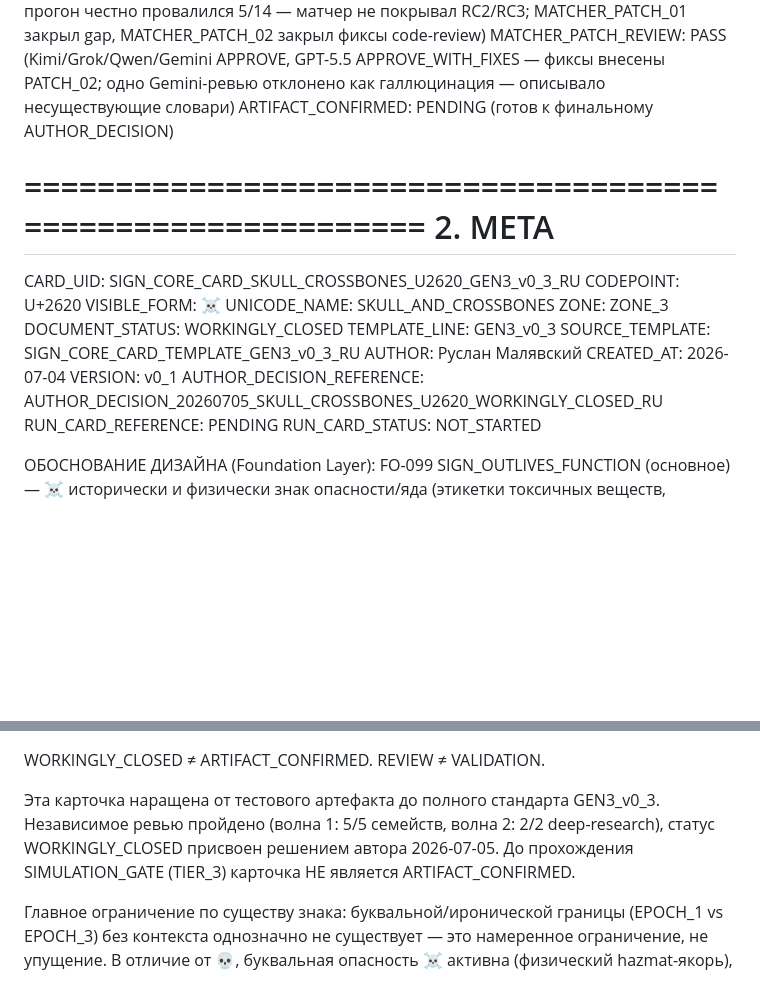
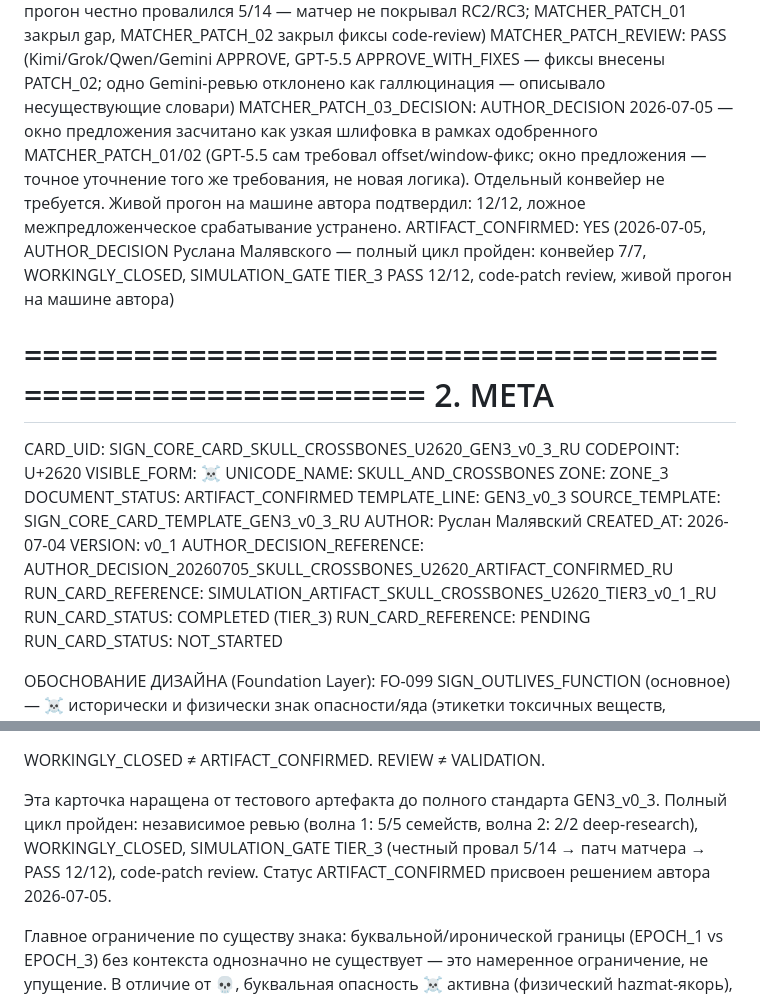
Before and after one commit to Rus1978Rus/msl_mip, a Markdown page: cards/SIGN_CORE_CARD_SKULL_CROSSBONES_U2620_GEN3_v0_3_RU.md, 2 parts joined by grey strips. Rendered like a GitHub page; blank space fills up the shorter version.

Commit message:
SKULL_CROSSBONES U+2620 ARTIFACT_CONFIRMED — full cycle complete

```diff
--- a/cards/SIGN_CORE_CARD_SKULL_CROSSBONES_U2620_GEN3_v0_3_RU.md
+++ b/cards/SIGN_CORE_CARD_SKULL_CROSSBONES_U2620_GEN3_v0_3_RU.md
@@ -37,7 +37,17 @@ STATUS_PROGRESSION_TRACKER:
   MATCHER_PATCH_REVIEW: PASS (Kimi/Grok/Qwen/Gemini APPROVE, GPT-5.5
     APPROVE_WITH_FIXES — фиксы внесены PATCH_02; одно Gemini-ревью
     отклонено как галлюцинация — описывало несуществующие словари)
-  ARTIFACT_CONFIRMED: PENDING (готов к финальному AUTHOR_DECISION)
+  MATCHER_PATCH_03_DECISION: AUTHOR_DECISION 2026-07-05 — окно
+    предложения засчитано как узкая шлифовка в рамках одобренного
+    MATCHER_PATCH_01/02 (GPT-5.5 сам требовал offset/window-фикс;
+    окно предложения — точное уточнение того же требования, не новая
+    логика). Отдельный конвейер не требуется. Живой прогон на машине
+    автора подтвердил: 12/12, ложное межпредложенческое срабатывание
+    устранено.
+  ARTIFACT_CONFIRMED: YES (2026-07-05, AUTHOR_DECISION Руслана
+    Малявского — полный цикл пройден: конвейер 7/7, WORKINGLY_CLOSED,
+    SIMULATION_GATE TIER_3 PASS 12/12, code-patch review, живой прогон
+    на машине автора)
 
 ============================================================
 2. META
@@ -48,13 +58,15 @@ CODEPOINT: U+2620
 VISIBLE_FORM: ☠
 UNICODE_NAME: SKULL_AND_CROSSBONES
 ZONE: ZONE_3
-DOCUMENT_STATUS: WORKINGLY_CLOSED
+DOCUMENT_STATUS: ARTIFACT_CONFIRMED
 TEMPLATE_LINE: GEN3_v0_3
 SOURCE_TEMPLATE: SIGN_CORE_CARD_TEMPLATE_GEN3_v0_3_RU
 AUTHOR: Руслан Малявский
 CREATED_AT: 2026-07-04
 VERSION: v0_1
-AUTHOR_DECISION_REFERENCE: AUTHOR_DECISION_20260705_SKULL_CROSSBONES_U2620_WORKINGLY_CLOSED_RU
+AUTHOR_DECISION_REFERENCE: AUTHOR_DECISION_20260705_SKULL_CROSSBONES_U2620_ARTIFACT_CONFIRMED_RU
+RUN_CARD_REFERENCE: SIMULATION_ARTIFACT_SKULL_CROSSBONES_U2620_TIER3_v0_1_RU
+RUN_CARD_STATUS: COMPLETED (TIER_3)
 RUN_CARD_REFERENCE: PENDING
 RUN_CARD_STATUS: NOT_STARTED
 
@@ -601,10 +613,10 @@ WORKINGLY_CLOSED ≠ ARTIFACT_CONFIRMED.
 REVIEW ≠ VALIDATION.
 
 Эта карточка наращена от тестового артефакта до полного стандарта
-GEN3_v0_3. Независимое ревью пройдено (волна 1: 5/5 семейств, волна 2:
-2/2 deep-research), статус WORKINGLY_CLOSED присвоен решением автора
-2026-07-05. До прохождения SIMULATION_GATE (TIER_3) карточка НЕ
-является ARTIFACT_CONFIRMED.
+GEN3_v0_3. Полный цикл пройден: независимое ревью (волна 1: 5/5
+семейств, волна 2: 2/2 deep-research), WORKINGLY_CLOSED, SIMULATION_GATE
+TIER_3 (честный провал 5/14 → патч матчера → PASS 12/12), code-patch
+review. Статус ARTIFACT_CONFIRMED присвоен решением автора 2026-07-05.
 
 Главное ограничение по существу знака: буквальной/иронической
 границы (EPOCH_1 vs EPOCH_3) без контекста однозначно не существует
```
